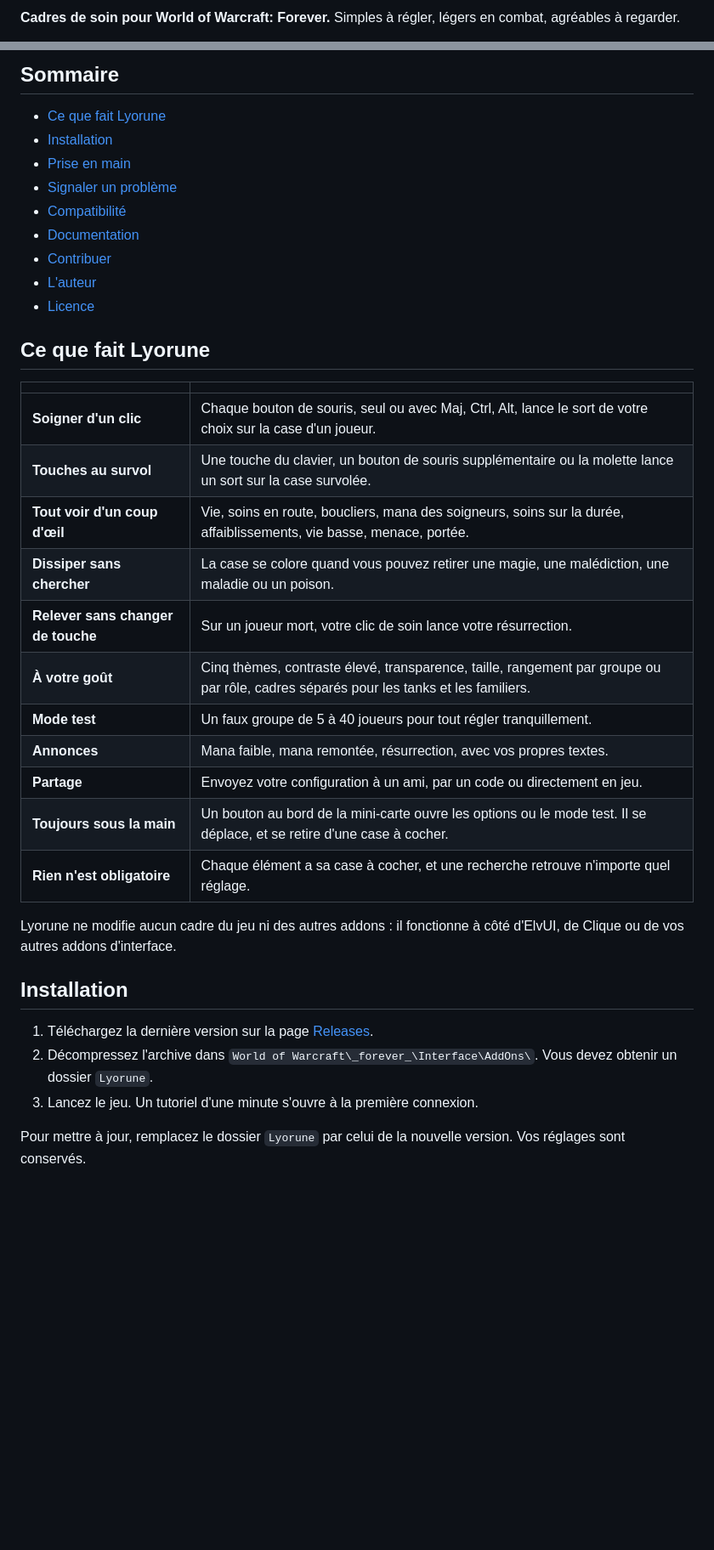
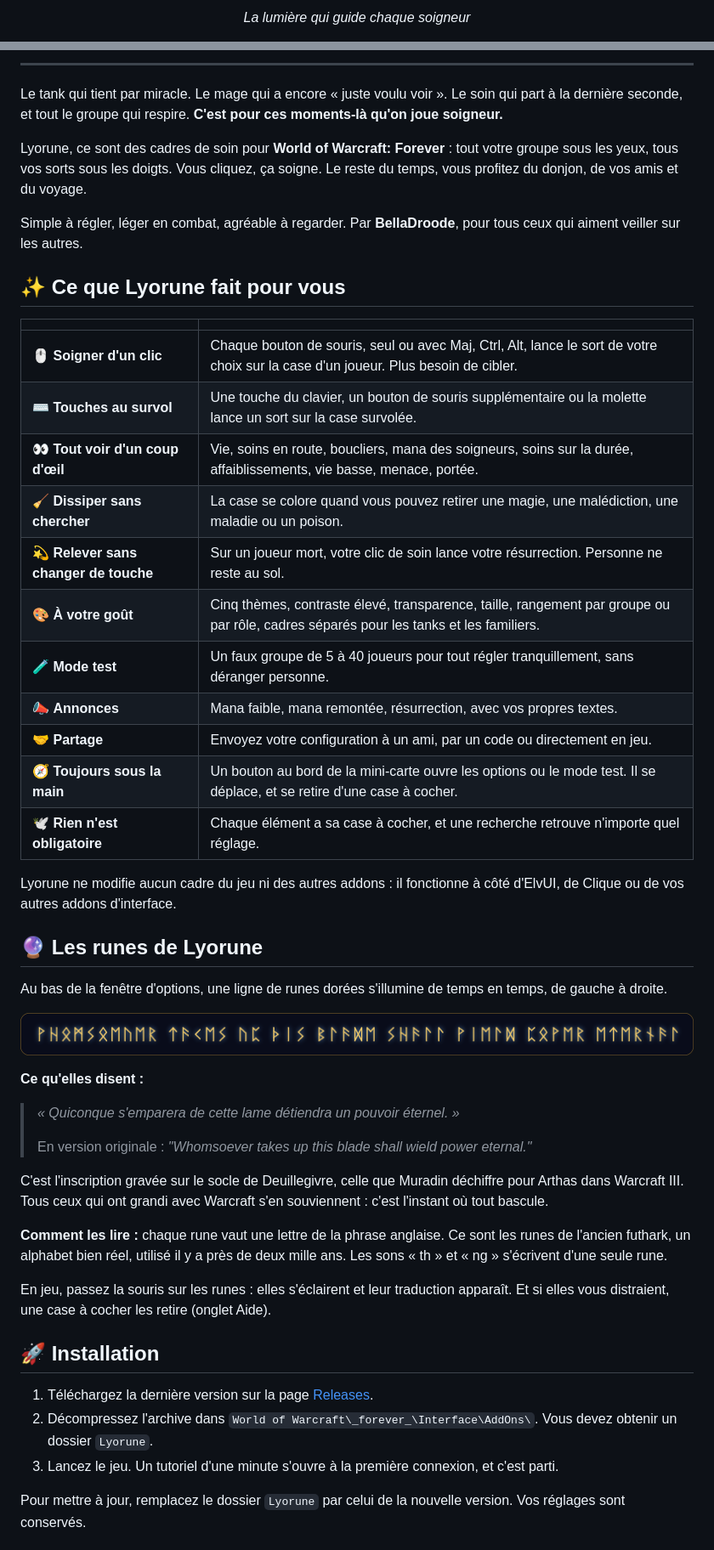
Before and after one commit to BellaHealFr/Lyorune, a Markdown page: README.md, 2 parts joined by grey strips. Shown at 85% size. GitHub-like rendering; pictures changed too: docs/images/runes.png (added); blank space fills up the shorter version.

Commit message:
Page du projet : presentation plus vivante, explication des runes, emplacement des captures

```diff
--- a/README.md
+++ b/README.md
@@ -4,3 +4,3 @@
 
-**Cadres de soin pour World of Warcraft: Forever.** Simples à régler, légers en combat, agréables à regarder.
+<p align="center"><em>La lumière qui guide chaque soigneur</em></p>
 
@@ -14,39 +21,56 @@ Par **BellaDroode** · [English version](README.en.md)
 
-## Sommaire
+---
 
-- [Ce que fait Lyorune](#ce-que-fait-lyorune)
-- [Installation](#installation)
-- [Prise en main](#prise-en-main)
-- [Signaler un problème](#signaler-un-problème)
-- [Compatibilité](#compatibilité)
-- [Documentation](#documentation)
-- [Contribuer](#contribuer)
-- [L'auteur](#lauteur)
-- [Licence](#licence)
+Le tank qui tient par miracle. Le mage qui a encore « juste voulu voir ». Le soin qui part à la dernière seconde, et tout le groupe qui respire. **C'est pour ces moments-là qu'on joue soigneur.**
 
-## Ce que fait Lyorune
+Lyorune, ce sont des cadres de soin pour **World of Warcraft: Forever** : tout votre groupe sous les yeux, tous vos sorts sous les doigts. Vous cliquez, ça soigne. Le reste du temps, vous profitez du donjon, de vos amis et du voyage.
+
+Simple à régler, léger en combat, agréable à regarder. Par **BellaDroode**, pour tous ceux qui aiment veiller sur les autres.
+
+<!-- captures:debut -->
+<!-- captures:fin -->
+
+## ✨ Ce que Lyorune fait pour vous
 
 | | |
 |---|---|
-| **Soigner d'un clic** | Chaque bouton de souris, seul ou avec Maj, Ctrl, Alt, lance le sort de votre choix sur la case d'un joueur. |
-| **Touches au survol** | Une touche du clavier, un bouton de souris supplémentaire ou la molette lance un sort sur la case survolée. |
-| **Tout voir d'un coup d'œil** | Vie, soins en route, boucliers, mana des soigneurs, soins sur la durée, affaiblissements, vie basse, menace, portée. |
-| **Dissiper sans chercher** | La case se colore quand vous pouvez retirer une magie, une malédiction, une maladie ou un poison. |
-| **Relever sans changer de touche** | Sur un joueur mort, votre clic de soin lance votre résurrection. |
-| **À votre goût** | Cinq thèmes, contraste élevé, transparence, taille, rangement par groupe ou par rôle, cadres séparés pour les tanks et les familiers. |
-| **Mode test** | Un faux groupe de 5 à 40 joueurs pour tout régler tranquillement. |
-| **Annonces** | Mana faible, mana remontée, résurrection, avec vos propres textes. |
-| **Partage** | Envoyez votre configuration à un ami, par un code ou directement en jeu. |
-| **Toujours sous la main** | Un bouton au bord de la mini-carte ouvre les options ou le mode test. Il se déplace, et se retire d'une case à cocher. |
-| **Rien n'est obligatoire** | Chaque élément a sa case à cocher, et une recherche retrouve n'importe quel réglage. |
+| 🖱️ **Soigner d'un clic** | Chaque bouton de souris, seul ou avec Maj, Ctrl, Alt, lance le sort de votre choix sur la case d'un joueur. Plus besoin de cibler. |
+| ⌨️ **Touches au survol** | Une touche du clavier, un bouton de souris supplémentaire ou la molette lance un sort sur la case survolée. |
+| 👀 **Tout voir d'un coup d'œil** | Vie, soins en route, boucliers, mana des soigneurs, soins sur la durée, affaiblissements, vie basse, menace, portée. |
+| 🧹 **Dissiper sans chercher** | La case se colore quand vous pouvez retirer une magie, une malédiction, une maladie ou un poison. |
+| 💫 **Relever sans changer de touche** | Sur un joueur mort, votre clic de soin lance votre résurrection. Personne ne reste au sol. |
+| 🎨 **À votre goût** | Cinq thèmes, contraste élevé, transparence, taille, rangement par groupe ou par rôle, cadres séparés pour les tanks et les familiers. |
+| 🧪 **Mode test** | Un faux groupe de 5 à 40 joueurs pour tout régler tranquillement, sans déranger personne. |
+| 📣 **Annonces** | Mana faible, mana remontée, résurrection, avec vos propres textes. |
+| 🤝 **Partage** | Envoyez votre configuration à un ami, par un code ou directement en jeu. |
+| 🧭 **Toujours sous la main** | Un bouton au bord de la mini-carte ouvre les options ou le mode test. Il se déplace, et se retire d'une case à cocher. |
+| 🕊️ **Rien n'est obligatoire** | Chaque élément a sa case à cocher, et une recherche retrouve n'importe quel réglage. |
 
 Lyorune ne modifie aucun cadre du jeu ni des autres addons : il fonctionne à côté d'ElvUI, de Clique ou de vos autres addons d'interface.
 
-## Installation
+## 🔮 Les runes de Lyorune
+
+Au bas de la fenêtre d'options, une ligne de runes dorées s'illumine de temps en temps, de gauche à droite.
+
+<p align="center"><img src="docs/images/runes.png" alt="L'inscription runique de Lyorune" width="100%"></p>
+
+**Ce qu'elles disent :**
+
+> *« Quiconque s'emparera de cette lame détiendra un pouvoir éternel. »*
+>
+> En version originale : *"Whomsoever takes up this blade shall wield power eternal."*
+
+C'est l'inscription gravée sur le socle de Deuillegivre, celle que Muradin déchiffre pour Arthas dans Warcraft III. Tous ceux qui ont grandi avec Warcraft s'en souviennent : c'est l'instant où tout bascule.
+
+**Comment les lire :** chaque rune vaut une lettre de la phrase anglaise. Ce sont les runes de l'ancien futhark, un alphabet bien réel, utilisé il y a près de deux mille ans. Les sons « th » et « ng » s'écrivent d'une seule rune.
+
+En jeu, passez la souris sur les runes : elles s'éclairent et leur traduction apparaît. Et si elles vous distraient, une case à cocher les retire (onglet Aide).
+
+## 🚀 Installation
 
 1. Téléchargez la dernière version sur la page [Releases](https://github.com/BellaHealFr/Lyorune/releases/latest).
 2. Décompressez l'archive dans `World of Warcraft\_forever_\Interface\AddOns\`. Vous devez obtenir un dossier `Lyorune`.
-3. Lancez le jeu. Un tutoriel d'une minute s'ouvre à la première connexion.
+3. Lancez le jeu. Un tutoriel d'une minute s'ouvre à la première connexion, et c'est parti.
 
 Pour mettre à jour, remplacez le dossier `Lyorune` par celui de la nouvelle version. Vos réglages sont conservés.
 
```
Also changed, not shown: other parts of README.md (+30 -16 lines), README.en.md (+66 -28 lines), 2 other files.
